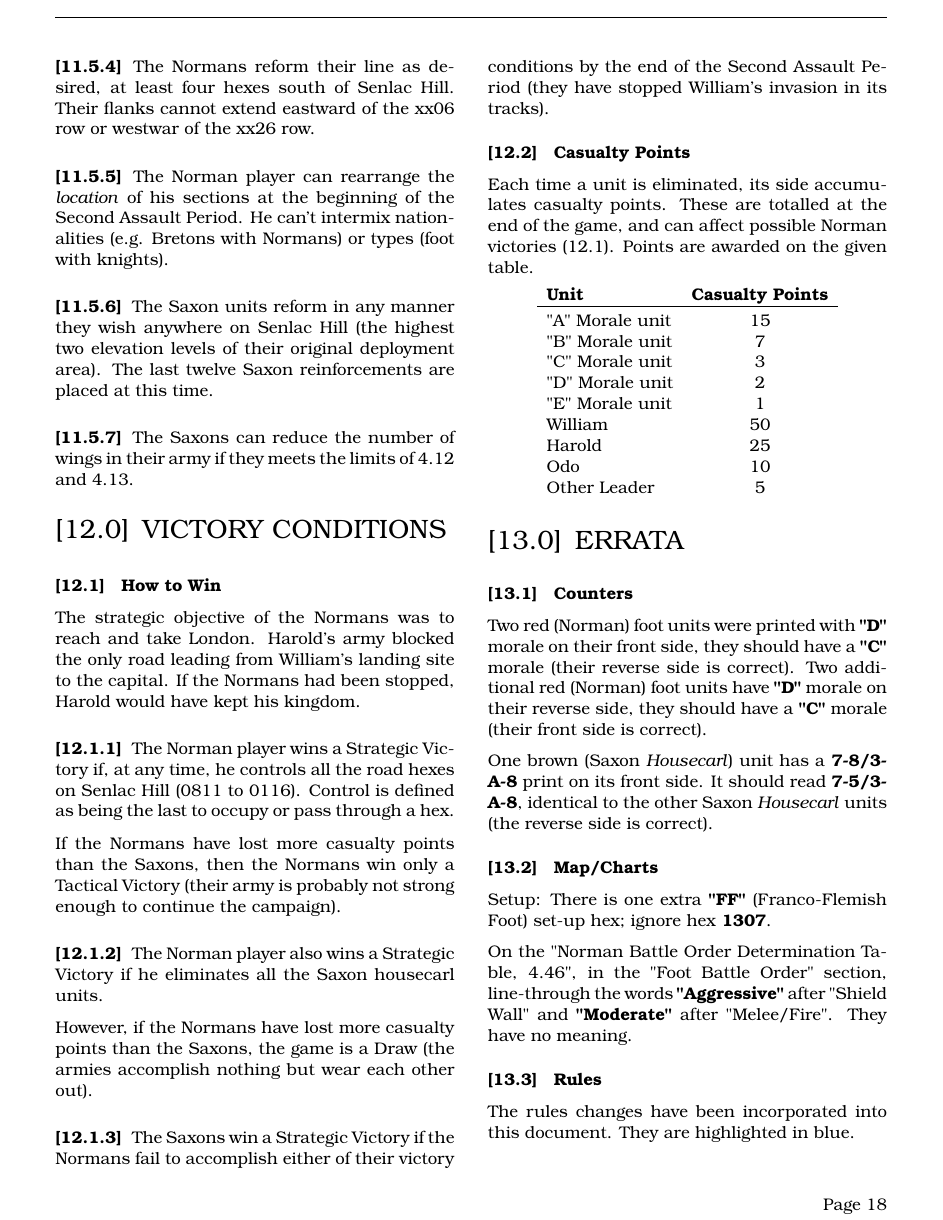
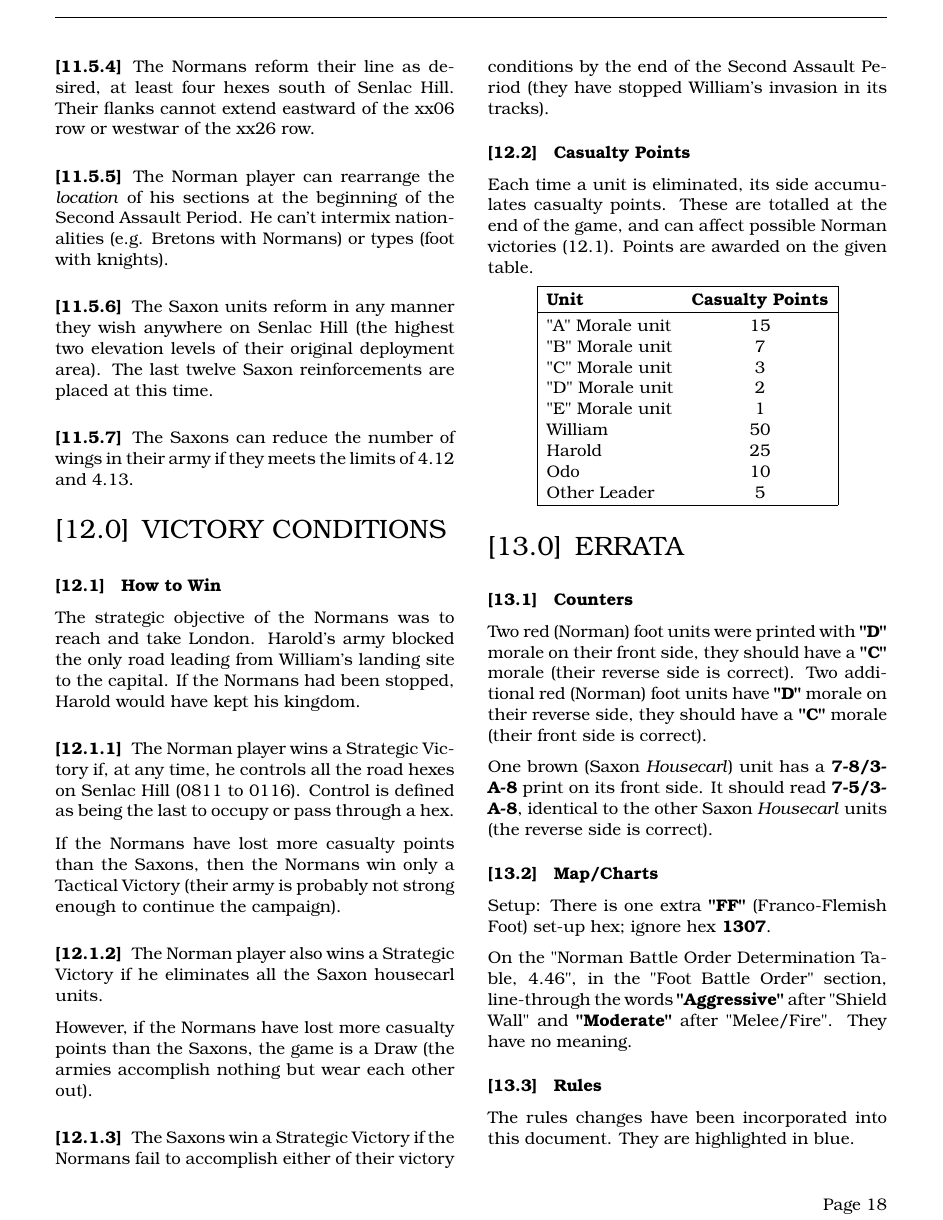
Before and after one commit to djberg96/Hastings-1066, a LaTeX document (main.tex, which reads victory_conditions.tex): page 18 of 18. Compiled offline with pdfLaTeX.

Commit message:
Update casualty point table.

```diff
--- a/victory_conditions.tex
+++ b/victory_conditions.tex
@@ -19,9 +19,10 @@ However, if the Normans have lost more casualty points than the Saxons, the game
 Each time a unit is eliminated, its side accumulates casualty points. These are totalled at the end of the game, and can affect possible Norman victories (12.1). Points are awarded on the given table.
 
 \begin{center}
-  \begin{tabular}{ l cc }
+  \begin{tabular}{ |lc| }
+    \hline &\\[-2.0ex]
     \textbf{Unit} & \textbf{Casualty Points} \\
-    \hline \\ [-2.0ex]
+    \hline &\\[-2.0ex]
     "A" Morale unit & 15 \\
     "B" Morale unit & 7 \\
     "C" Morale unit & 3 \\
```
Also changed, not shown: victory_conditions.tex (3 more changed lines).
